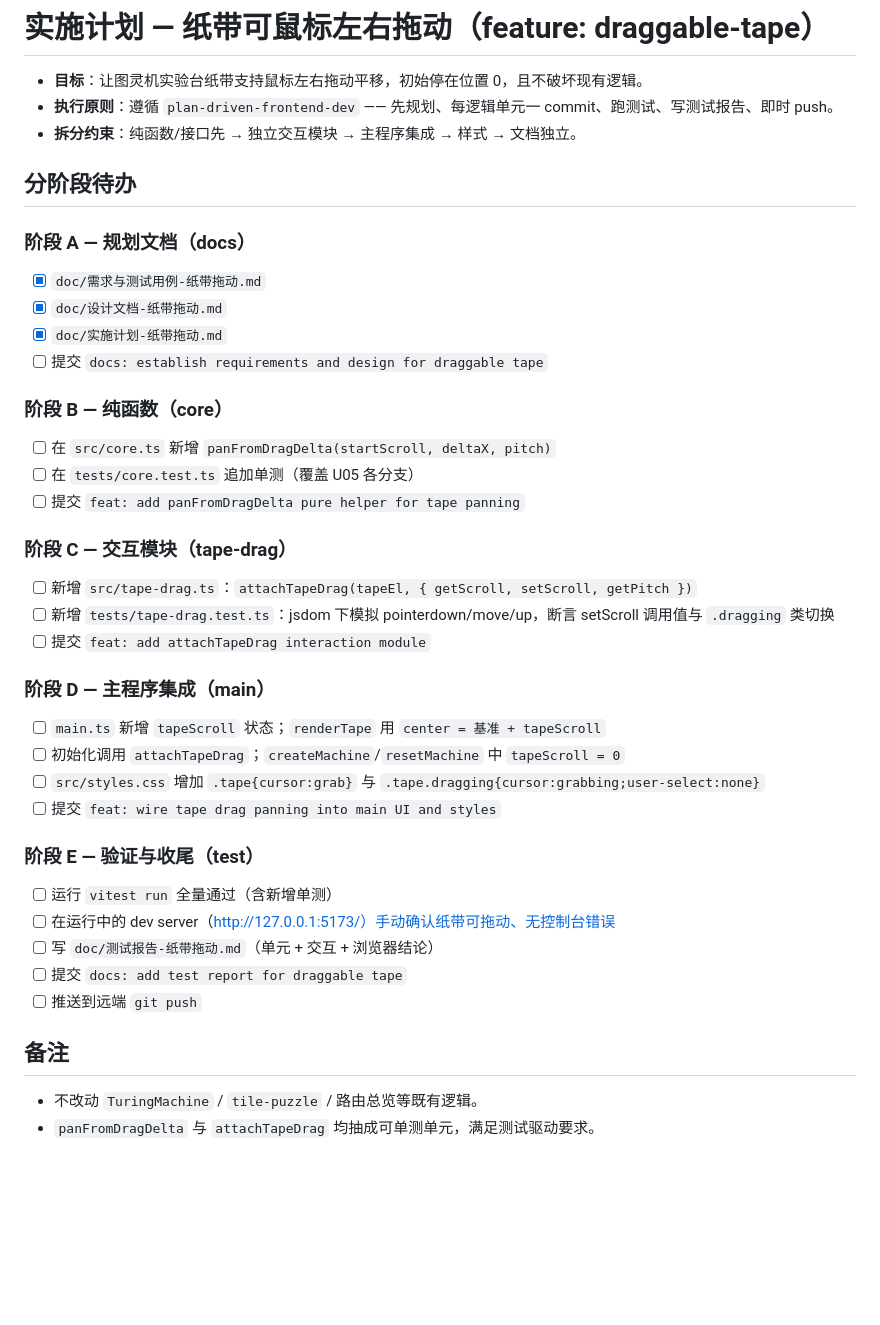
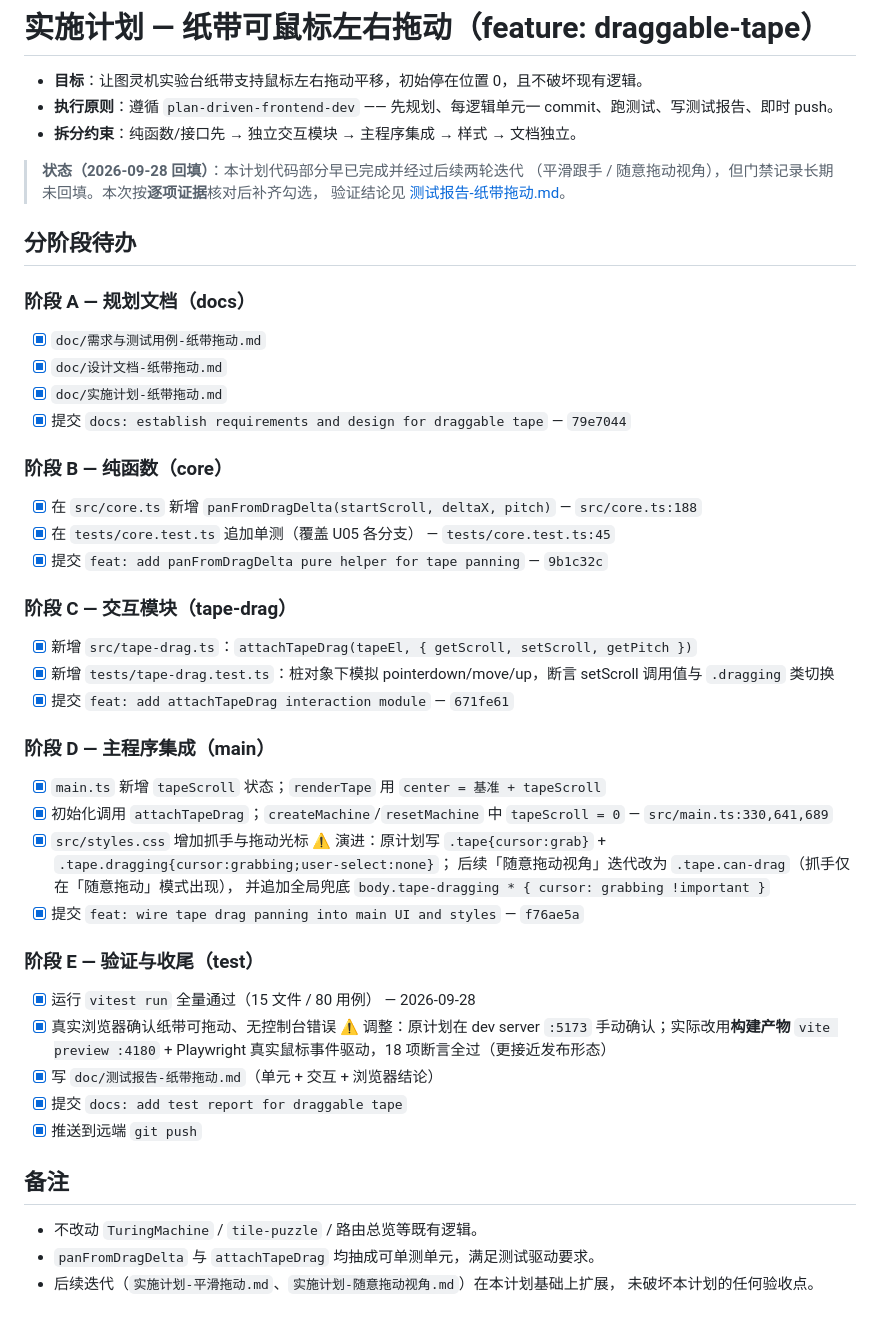
Before and after one commit to xiaoxuhui/turing-machine-simulator, a Markdown page: doc/实施计划-纸带拖动.md, the part around the change. GitHub-like rendering; blank space fills up the shorter version.

```diff
--- a/doc/实施计划-纸带拖动.md
+++ b/doc/实施计划-纸带拖动.md
@@ -3,6 +3,10 @@
 - **目标**：让图灵机实验台纸带支持鼠标左右拖动平移，初始停在位置 0，且不破坏现有逻辑。
 - **执行原则**：遵循 `plan-driven-frontend-dev` —— 先规划、每逻辑单元一 commit、跑测试、写测试报告、即时 push。
 - **拆分约束**：纯函数/接口先 → 独立交互模块 → 主程序集成 → 样式 → 文档独立。
+
+> **状态（2026-09-28 回填）**：本计划代码部分早已完成并经过后续两轮迭代
+> （平滑跟手 / 随意拖动视角），但门禁记录长期未回填。本次按**逐项证据**核对后补齐勾选，
+> 验证结论见 [测试报告-纸带拖动.md](测试报告-纸带拖动.md)。
 
 ## 分阶段待办
 
@@ -10,31 +14,38 @@
 - [x] `doc/需求与测试用例-纸带拖动.md`
 - [x] `doc/设计文档-纸带拖动.md`
 - [x] `doc/实施计划-纸带拖动.md`
-- [ ] 提交 `docs: establish requirements and design for draggable tape`
+- [x] 提交 `docs: establish requirements and design for draggable tape` — `79e7044`
 
 ### 阶段 B — 纯函数（core）
-- [ ] 在 `src/core.ts` 新增 `panFromDragDelta(startScroll, deltaX, pitch)`
-- [ ] 在 `tests/core.test.ts` 追加单测（覆盖 U05 各分支）
-- [ ] 提交 `feat: add panFromDragDelta pure helper for tape panning`
+- [x] 在 `src/core.ts` 新增 `panFromDragDelta(startScroll, deltaX, pitch)` — `src/core.ts:188`
+- [x] 在 `tests/core.test.ts` 追加单测（覆盖 U05 各分支） — `tests/core.test.ts:45`
+- [x] 提交 `feat: add panFromDragDelta pure helper for tape panning` — `9b1c32c`
 
 ### 阶段 C — 交互模块（tape-drag）
-- [ ] 新增 `src/tape-drag.ts`：`attachTapeDrag(tapeEl, { getScroll, setScroll, getPitch })`
-- [ ] 新增 `tests/tape-drag.test.ts`：jsdom 下模拟 pointerdown/move/up，断言 setScroll 调用值与 `.dragging` 类切换
-- [ ] 提交 `feat: add attachTapeDrag interaction module`
+- [x] 新增 `src/tape-drag.ts`：`attachTapeDrag(tapeEl, { getScroll, setScroll, getPitch })`
+- [x] 新增 `tests/tape-drag.test.ts`：桩对象下模拟 pointerdown/move/up，断言 setScroll 调用值与 `.dragging` 类切换
+- [x] 提交 `feat: add attachTapeDrag interaction module` — `671fe61`
 
 ### 阶段 D — 主程序集成（main）
-- [ ] `main.ts` 新增 `tapeScroll` 状态；`renderTape` 用 `center = 基准 + tapeScroll`
-- [ ] 初始化调用 `attachTapeDrag`；`createMachine`/`resetMachine` 中 `tapeScroll = 0`
-- [ ] `src/styles.css` 增加 `.tape{cursor:grab}` 与 `.tape.dragging{cursor:grabbing;user-select:none}`
-- [ ] 提交 `feat: wire tape drag panning into main UI and styles`
+- [x] `main.ts` 新增 `tapeScroll` 状态；`renderTape` 用 `center = 基准 + tapeScroll`
+- [x] 初始化调用 `attachTapeDrag`；`createMachine`/`resetMachine` 中 `tapeScroll = 0` — `src/main.ts:330,641,689`
+- [x] `src/styles.css` 增加抓手与拖动光标
+      ⚠️ 演进：原计划写 `.tape{cursor:grab}` + `.tape.dragging{cursor:grabbing;user-select:none}`；
+      后续「随意拖动视角」迭代改为 `.tape.can-drag`（抓手仅在「随意拖动」模式出现），
+      并追加全局兜底 `body.tape-dragging * { cursor: grabbing !important }`
+- [x] 提交 `feat: wire tape drag panning into main UI and styles` — `f76ae5a`
 
 ### 阶段 E — 验证与收尾（test）
-- [ ] 运行 `vitest run` 全量通过（含新增单测）
-- [ ] 在运行中的 dev server（http://127.0.0.1:5173/）手动确认纸带可拖动、无控制台错误
-- [ ] 写 `doc/测试报告-纸带拖动.md`（单元 + 交互 + 浏览器结论）
-- [ ] 提交 `docs: add test report for draggable tape`
-- [ ] 推送到远端 `git push`
+- [x] 运行 `vitest run` 全量通过（15 文件 / 80 用例） — 2026-09-28
+- [x] 真实浏览器确认纸带可拖动、无控制台错误
+      ⚠️ 调整：原计划在 dev server `:5173` 手动确认；实际改用**构建产物**
+      `vite preview :4180` + Playwright 真实鼠标事件驱动，18 项断言全过（更接近发布形态）
+- [x] 写 `doc/测试报告-纸带拖动.md`（单元 + 交互 + 浏览器结论）
+- [x] 提交 `docs: add test report for draggable tape`
+- [x] 推送到远端 `git push`
 
 ## 备注
 - 不改动 `TuringMachine` / `tile-puzzle` / 路由总览等既有逻辑。
 - `panFromDragDelta` 与 `attachTapeDrag` 均抽成可单测单元，满足测试驱动要求。
+- 后续迭代（`实施计划-平滑拖动.md`、`实施计划-随意拖动视角.md`）在本计划基础上扩展，
+  未破坏本计划的任何验收点。
```
Also changed, not shown: doc/测试报告-纸带拖动.md (added, +84 -0 lines), doc/screenshots/tape-drag.png (added).
